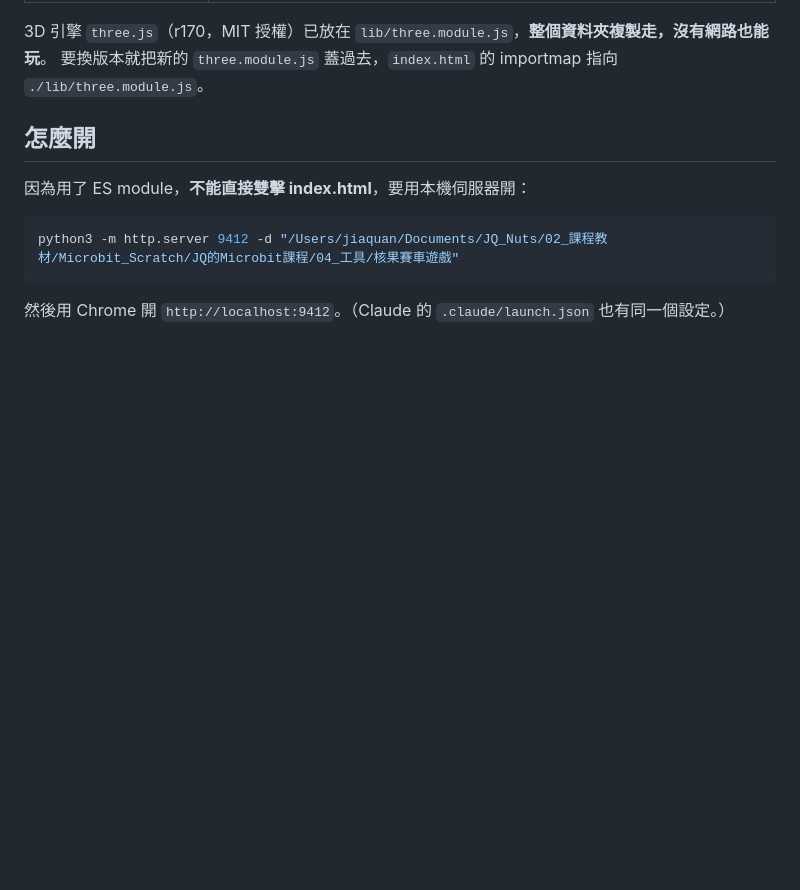
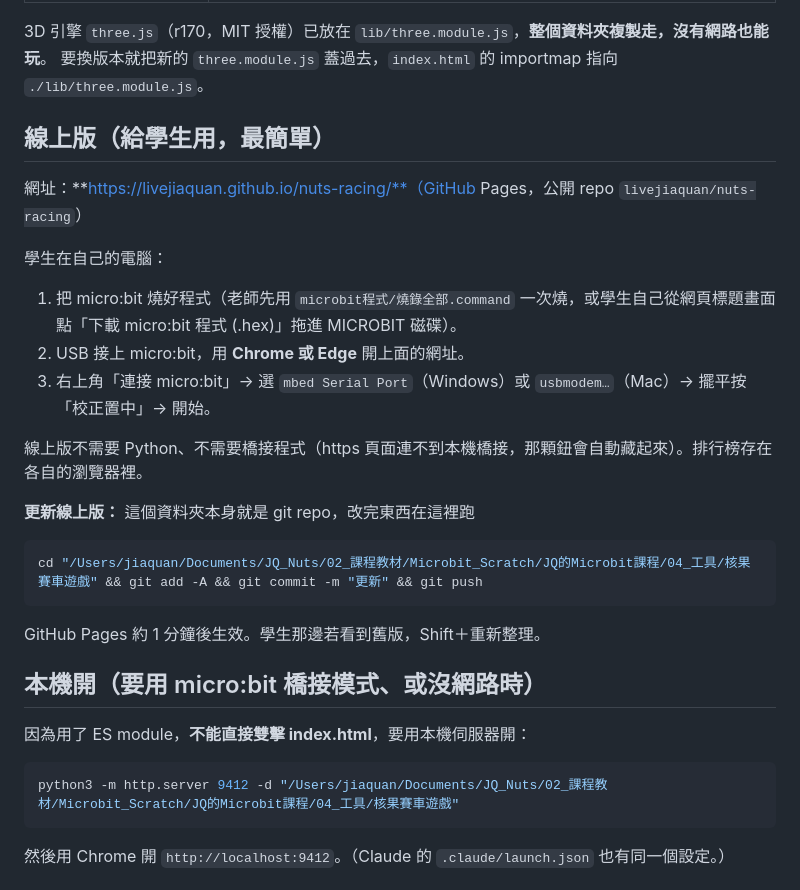
Before and after one commit to livejiaquan/nuts-racing, a Markdown page: 先看我_遊戲說明.md, the part around the change. GitHub-like rendering; blank space fills up the shorter version.

Commit message:
說明文件：線上版網址與更新方式
Co-Authored-By: Claude Fable 5.1 <noreply@anthropic.com>

````diff
--- a/先看我_遊戲說明.md
+++ b/先看我_遊戲說明.md
@@ -36,7 +36,26 @@
 3D 引擎 `three.js`（r170，MIT 授權）已放在 `lib/three.module.js`，**整個資料夾複製走，沒有網路也能玩**。
 要換版本就把新的 `three.module.js` 蓋過去，`index.html` 的 importmap 指向 `./lib/three.module.js`。
 
-## 怎麼開
+## 線上版（給學生用，最簡單）
+
+網址：**https://livejiaquan.github.io/nuts-racing/**（GitHub Pages，公開 repo `livejiaquan/nuts-racing`）
+
+學生在自己的電腦：
+1. 把 micro:bit 燒好程式（老師先用 `microbit程式/燒錄全部.command` 一次燒，或學生自己從網頁標題畫面點「下載 micro:bit 程式 (.hex)」拖進 MICROBIT 磁碟）。
+2. USB 接上 micro:bit，用 **Chrome 或 Edge** 開上面的網址。
+3. 右上角「連接 micro:bit」→ 選 `mbed Serial Port`（Windows）或 `usbmodem…`（Mac）→ 擺平按「校正置中」→ 開始。
+
+線上版不需要 Python、不需要橋接程式（https 頁面連不到本機橋接，那顆鈕會自動藏起來）。排行榜存在各自的瀏覽器裡。
+
+**更新線上版：** 這個資料夾本身就是 git repo，改完東西在這裡跑
+
+```bash
+cd "/Users/jiaquan/Documents/JQ_Nuts/02_課程教材/Microbit_Scratch/JQ的Microbit課程/04_工具/核果賽車遊戲" && git add -A && git commit -m "更新" && git push
+```
+
+GitHub Pages 約 1 分鐘後生效。學生那邊若看到舊版，Shift＋重新整理。
+
+## 本機開（要用 micro:bit 橋接模式、或沒網路時）
 
 因為用了 ES module，**不能直接雙擊 index.html**，要用本機伺服器開：
 
````
